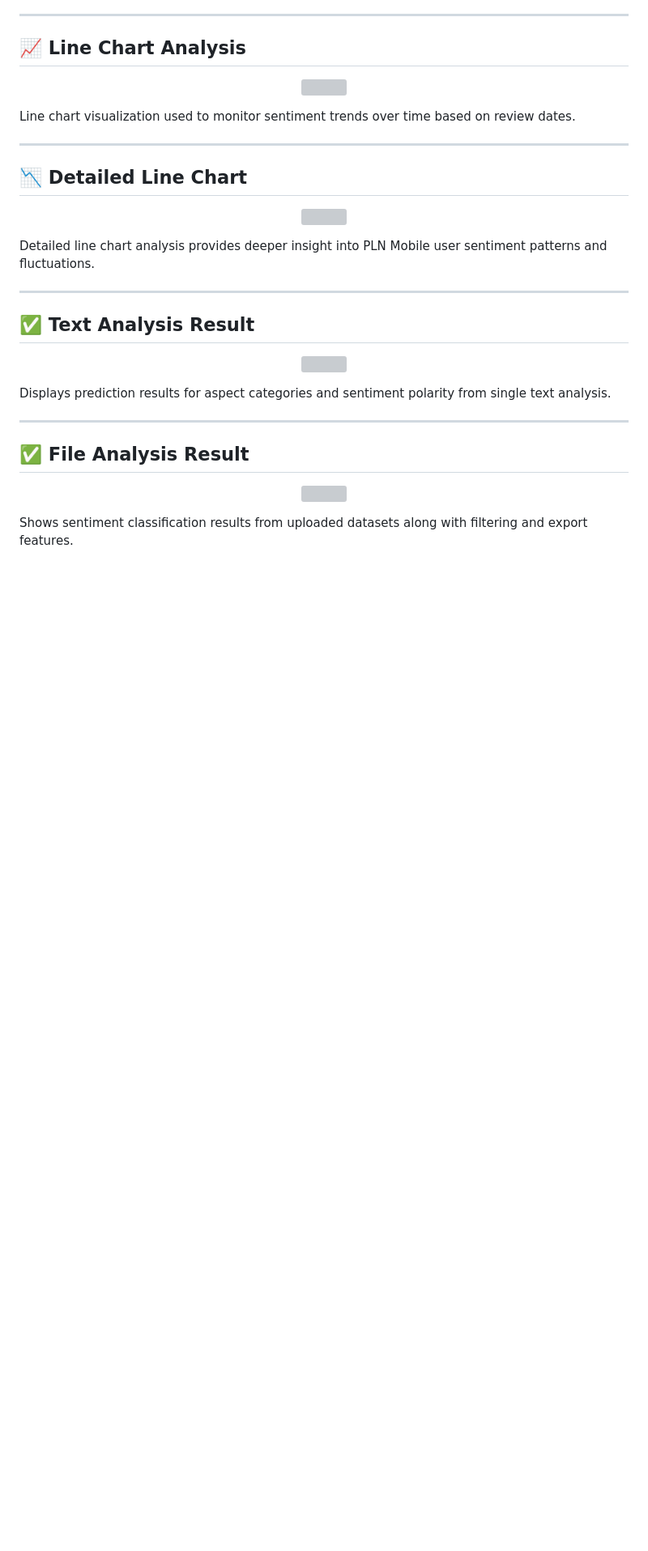
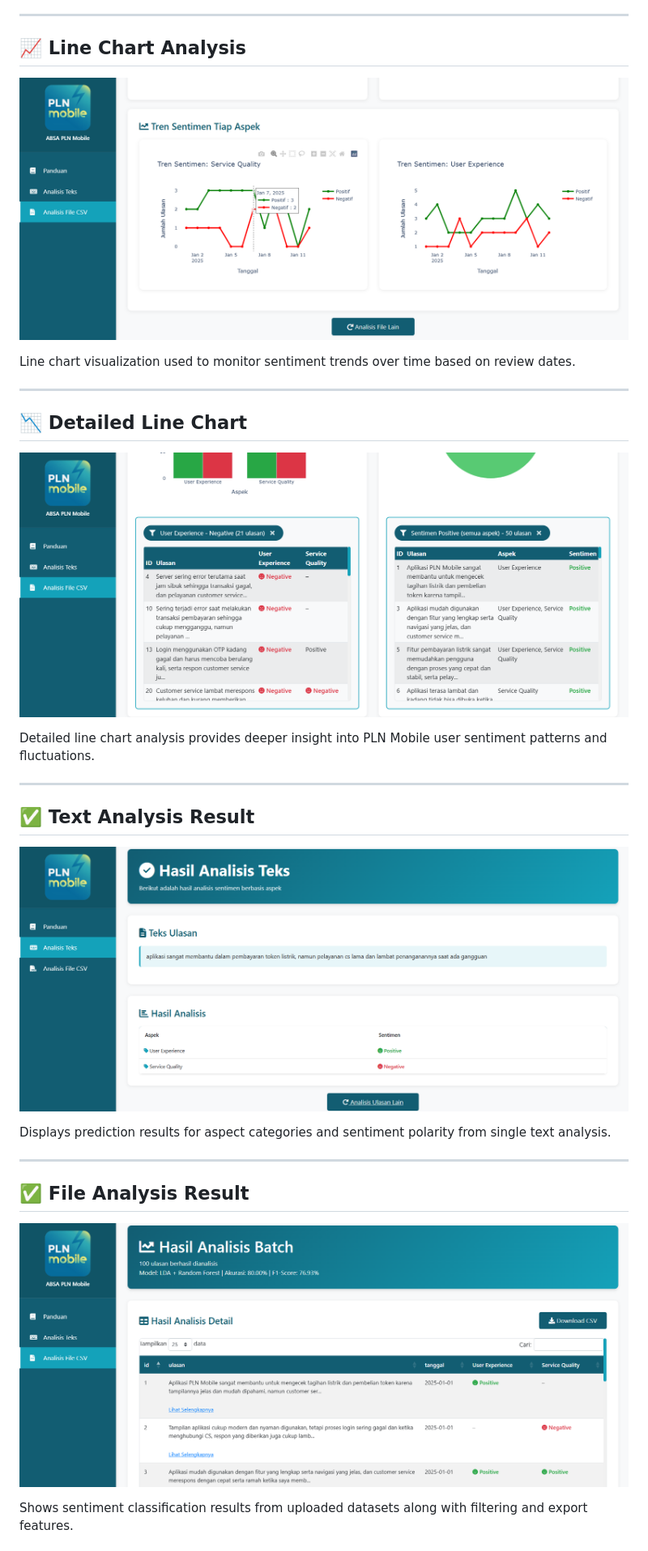
Before and after one commit to ririsariii/ABSA-PLN-Mobile, a Markdown page: README.md, the part around one of its changes. Shown at 81% size. Rendered like a GitHub page; blank space fills up the shorter version; grey boxes are pictures that could not be loaded.

```diff
--- a/README.md
+++ b/README.md
@@ -97,7 +104,7 @@ Interactive charts visualize sentiment distribution and aspect proportions to he
 
 ## 📈 Line Chart Analysis
 <p align="center">
-  <img src="linechart.png" width="800">
+  <img src="images/linechart.png" width="800">
 </p>
 
 Line chart visualization used to monitor sentiment trends over time based on review dates.
@@ -106,7 +113,7 @@ Line chart visualization used to monitor sentiment trends over time based on rev
 
 ## 📉 Detailed Line Chart
 <p align="center">
-  <img src="linechart_details.png" width="800">
+  <img src="images/linechart_details.png" width="800">
 </p>
 
 Detailed line chart analysis provides deeper insight into PLN Mobile user sentiment patterns and fluctuations.
@@ -115,7 +122,7 @@ Detailed line chart analysis provides deeper insight into PLN Mobile user sentim
 
 ## ✅ Text Analysis Result
 <p align="center">
-  <img src="hasil_analisis_teks.png" width="800">
+  <img src="images/hasil_analisis_teks.png" width="800">
 </p>
 
 Displays prediction results for aspect categories and sentiment polarity from single text analysis.
@@ -124,7 +131,7 @@ Displays prediction results for aspect categories and sentiment polarity from si
 
 ## ✅ File Analysis Result
 <p align="center">
-  <img src="hasil_analisis_file.png" width="800">
+  <img src="images/hasil_analisis_file.png" width="800">
 </p>
 
 Shows sentiment classification results from uploaded datasets along with filtering and export features.
```
Also changed, not shown: other parts of README.md (+10 -9 lines).
